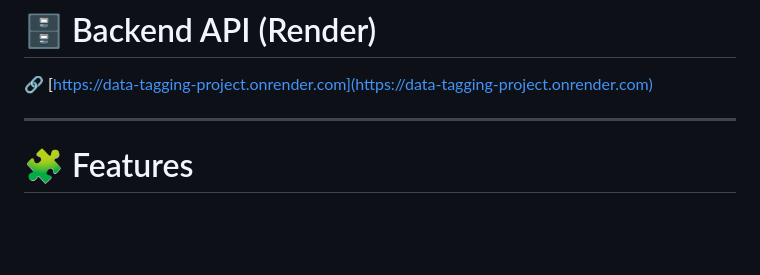
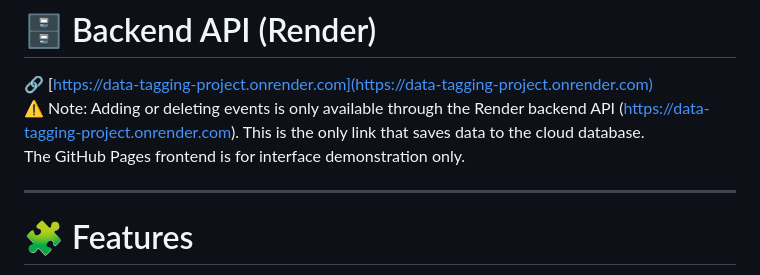
Before and after one commit to hty1206/LIS640_database, a Markdown page: README.md, the part around the change. GitHub-like rendering; blank space fills up the shorter version.

```diff
--- a/README.md
+++ b/README.md
@@ -80,6 +80,8 @@ It integrates academic events, sports events, weather data, holiday data, and us
 # 🗄 Backend API (Render)
 
 🔗 [https://data-tagging-project.onrender.com](https://data-tagging-project.onrender.com)
+⚠️ Note: Adding or deleting events is only available through the Render backend API (https://data-tagging-project.onrender.com). This is the only link that saves data to the cloud database.
+The GitHub Pages frontend is for interface demonstration only.
 
 ---
 
```
